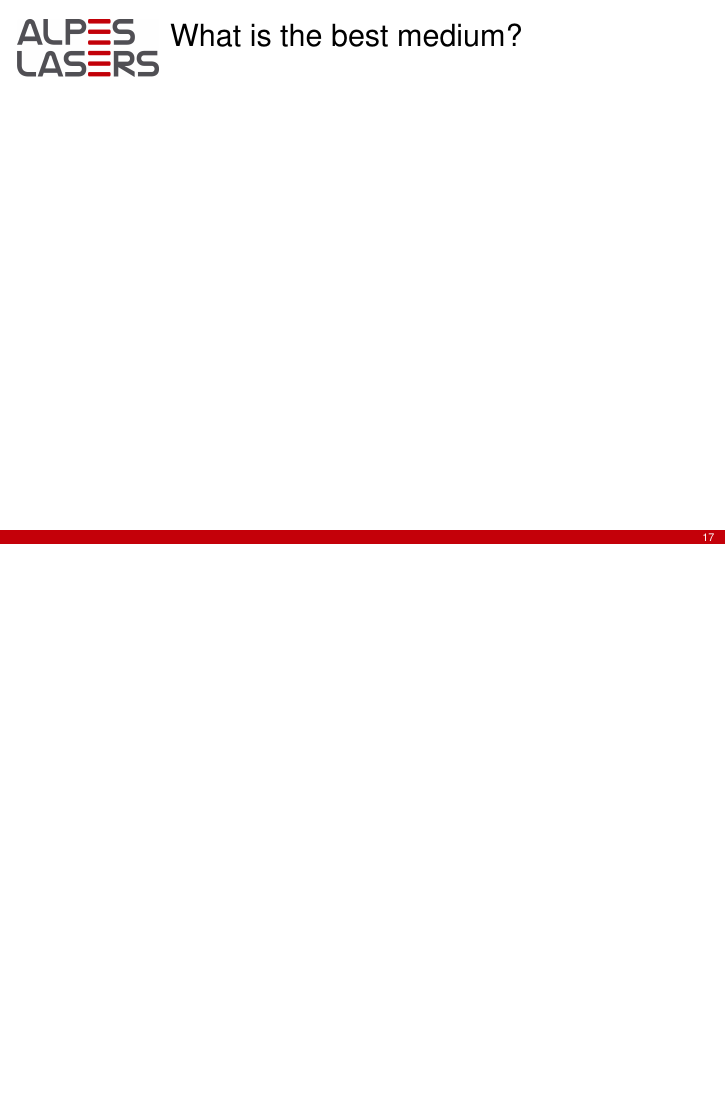
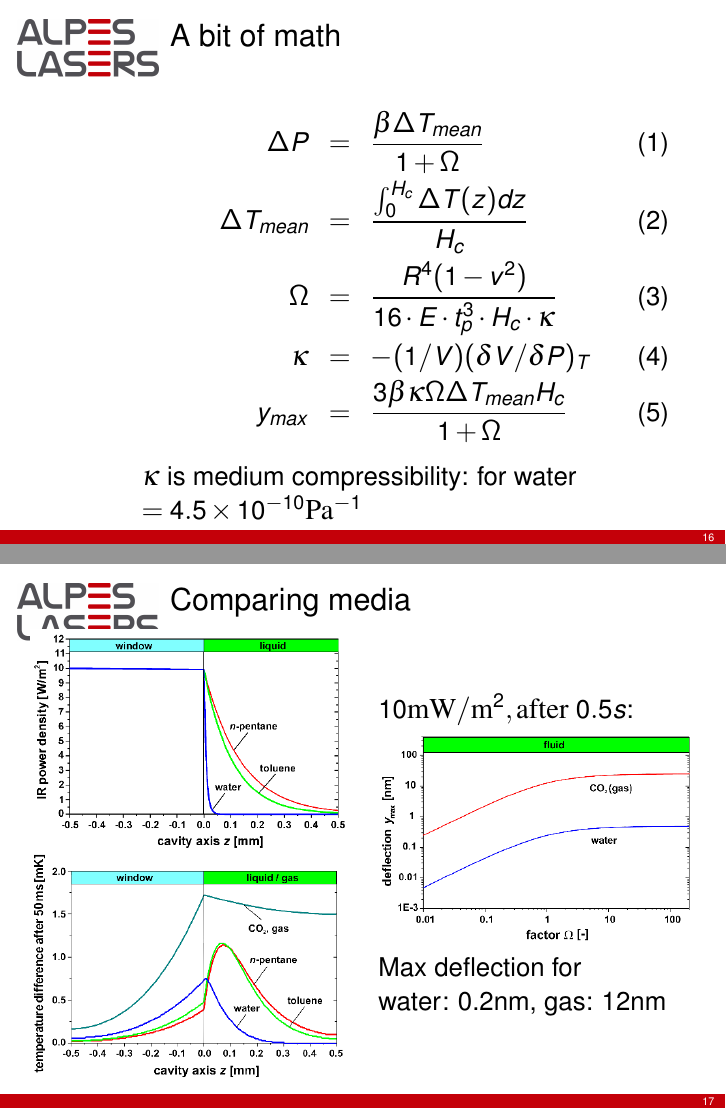
Before and after one commit to sposs/Documents_SPoss, LaTeX slides (JClub_140630/jclub_sposs.tex): page 17 of 23 before the commit and pages 16 and 17 of 24 after it, the two joined at a grey line, the shorter picture padded with empty space. Compiled offline with pdfLaTeX.

Commit message:
final version of jclub

```diff
--- a/JClub_140630/jclub_sposs.tex
+++ b/JClub_140630/jclub_sposs.tex
@@ -190,11 +190,36 @@ Start principle: energy measurement is about observing the geometrical displacem
 
 \begin{frame}
 \frametitle{A bit of math}
+\begin{eqnarray}
+\Delta P &=& \frac{\beta \Delta T_{mean}}{1+\Omega}\\
+\Delta T_{mean} &=& \frac{\int_0^{H_c} \Delta T(z) dz}{H_c}\\
+\Omega &=& \frac{R^4(1-v^2)}{16\cdot E \cdot t_p^3 \cdot H_c \cdot\kappa}\\
+\kappa &=& -(1/V)(\delta V/\delta P)_T\\
+y_{max} &=& \frac{3\beta\kappa \Omega \Delta T_{mean} H_c}{1+\Omega}
+\end{eqnarray}
+$\kappa$ is medium compressibility: for water $=4.5\times 10^{-10} \mathrm{Pa}^{-1}$
+
+
 \end{frame}
 
 \begin{frame}
-\frametitle{What is the best medium?}
-
+\frametitle{Comparing media}
+\begin{columns}
+\column{0.6\textwidth}
+\includegraphics[width=\textwidth]{IRPowerDensity.png}\\
+\includegraphics[width=\textwidth]{TemperatureDist.png}
+\column{0.6\textwidth}
+$10\mathrm{mW}/\mathrm{m}^2, \mathrm{after}~0.5s$:
+\includegraphics[width=\textwidth]{maxdeflexion.png}\\
+Max deflection for \\water: 0.2nm, gas: 12nm\\
+\end{columns}
+\end{frame}
+\begin{frame}
+\frametitle{Readout}
+\begin{quote}
+The calculated deformation [...] for water as liquid and the deformation of the [...] dendrite [...] have same magnitude. [...] deformations of the tip of the dendrite of only 0.1nm [...] yield a receptor potential.
+\end{quote}
+Proposed readout: interferometry, tunneling contacts or capacitive position sensor with nm resolution.
 \end{frame}
 
 \section{A working prototype}
```
Also changed, not shown: JClub_140630/deflection.png (added), JClub_140630/maxdeflexion.png (added), JClub_140630/jclub_sposs.tex (25 more changed lines).
